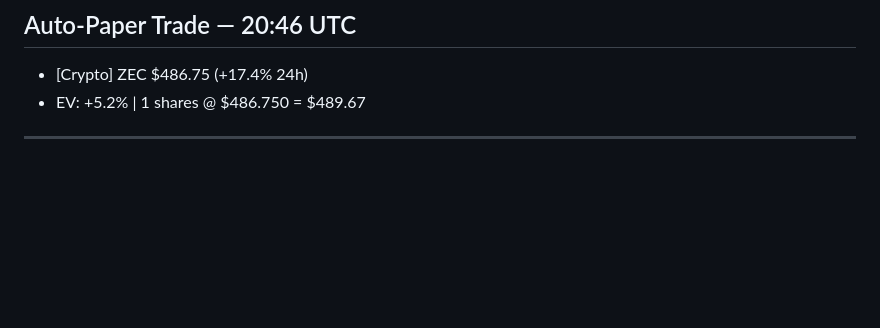
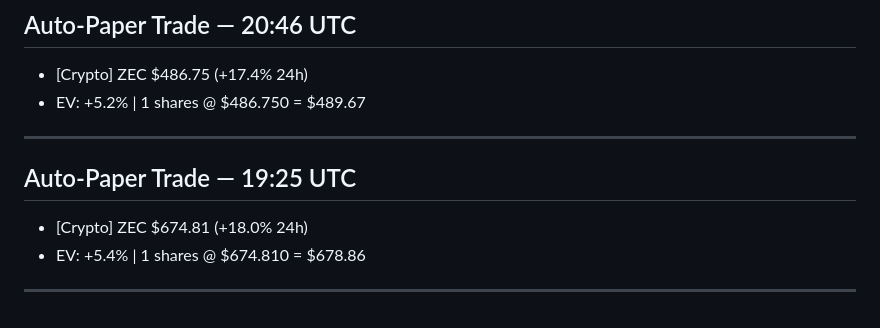
Before and after one commit to jw0808-blip/trading-bot, a Markdown page: conversations.md, the part around the change. Drawn GitHub-style; blank space fills up the shorter version.

Commit message:
Log 2026-05-20 19:25 UTC

```diff
--- a/conversations.md
+++ b/conversations.md
@@ -3765,3 +3765,8 @@ BTC: 0.014797 ($1,098.54)
 - [Crypto] ZEC $486.75 (+17.4% 24h)
 - EV: +5.2% | 1 shares @ $486.750 = $489.67
 ---
+
+## Auto-Paper Trade — 19:25 UTC
+- [Crypto] ZEC $674.81 (+18.0% 24h)
+- EV: +5.4% | 1 shares @ $674.810 = $678.86
+---
```
